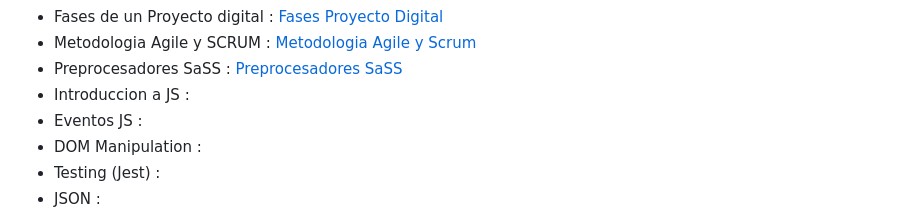
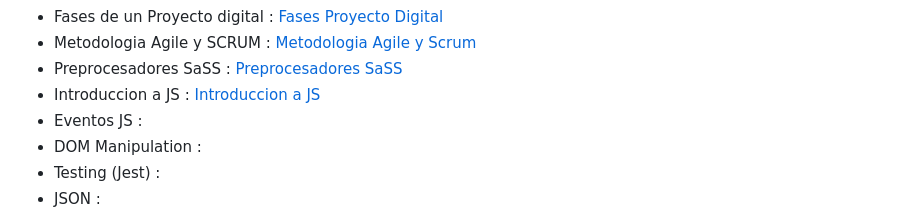
Before and after one commit to DevDesiree/F5-FemCoders, a Markdown page: README.md, the part around the change. Rendered like a GitHub page.

Commit message:
Update Main README

```diff
--- a/README.md
+++ b/README.md
@@ -19,7 +19,7 @@ En este repositorio guardare :
 - Fases de un Proyecto digital : [Fases Proyecto Digital](./Teoria/Projecto-Digital.md)
 - Metodologia Agile y SCRUM : [Metodologia Agile y Scrum](./Teoria/Meto-Agile-SCRUM.md)
 - Preprocesadores SaSS : [Preprocesadores SaSS](./Teoria/SASS.MD)
-- Introduccion a JS :
+- Introduccion a JS : [Introduccion a JS](./Teoria/JS.md)
 - Eventos JS :
 - DOM Manipulation :
 - Testing (Jest) :
```
